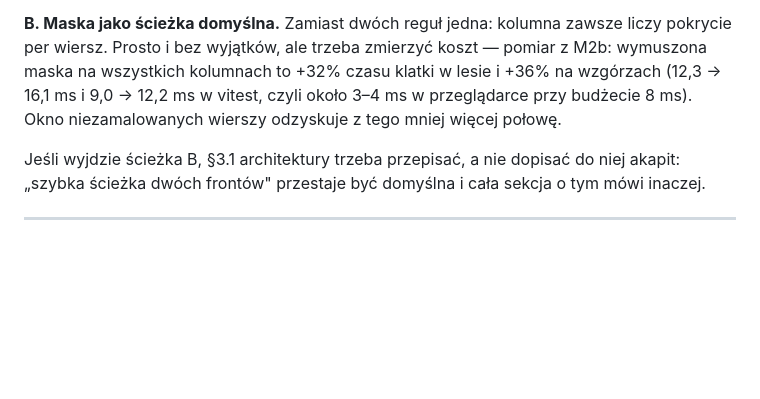
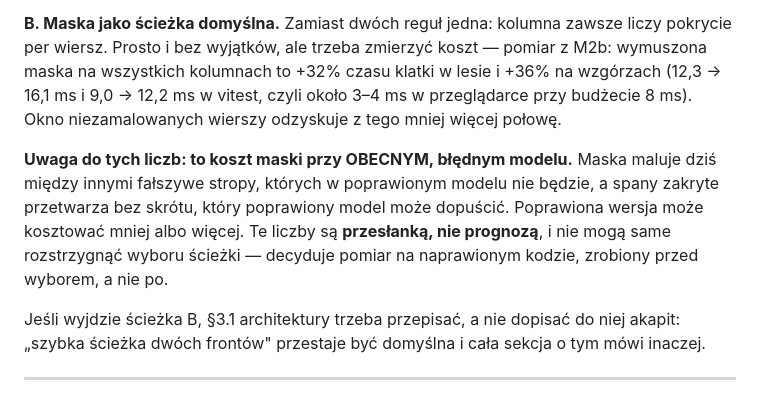
Before and after one commit to Fizyriusz/ASCIIFANTASY, a Markdown page: docs/zadania/M2c-gorny-front.md, the part around one of its changes. GitHub-like rendering; blank space fills up the shorter version.

```diff
--- a/docs/zadania/M2c-gorny-front.md
+++ b/docs/zadania/M2c-gorny-front.md
@@ -100,6 +100,13 @@ w lesie i +36% na wzgórzach (12,3 → 16,1 ms i 9,0 → 12,2 ms w vitest, czyli
 około 3–4 ms w przeglądarce przy budżecie 8 ms). Okno niezamalowanych wierszy
 odzyskuje z tego mniej więcej połowę.
 
+**Uwaga do tych liczb: to koszt maski przy OBECNYM, błędnym modelu.** Maska maluje
+dziś między innymi fałszywe stropy, których w poprawionym modelu nie będzie, a spany
+zakryte przetwarza bez skrótu, który poprawiony model może dopuścić. Poprawiona
+wersja może kosztować mniej albo więcej. Te liczby są **przesłanką, nie prognozą**,
+i nie mogą same rozstrzygnąć wyboru ścieżki — decyduje pomiar na naprawionym
+kodzie, zrobiony przed wyborem, a nie po.
+
 Jeśli wyjdzie ścieżka B, §3.1 architektury trzeba przepisać, a nie dopisać do niej
 akapit: „szybka ścieżka dwóch frontów" przestaje być domyślna i cała sekcja o tym
 mówi inaczej.
```
Also changed, not shown: other parts of docs/zadania/M2c-gorny-front.md (+45 -1 lines).
